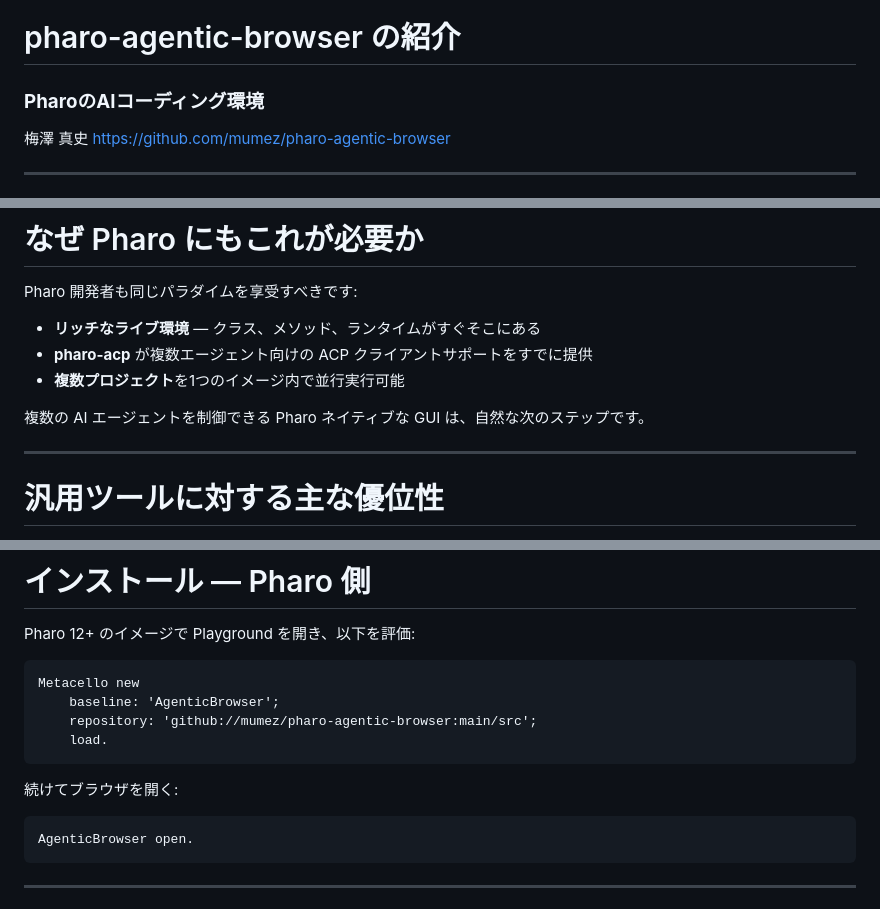
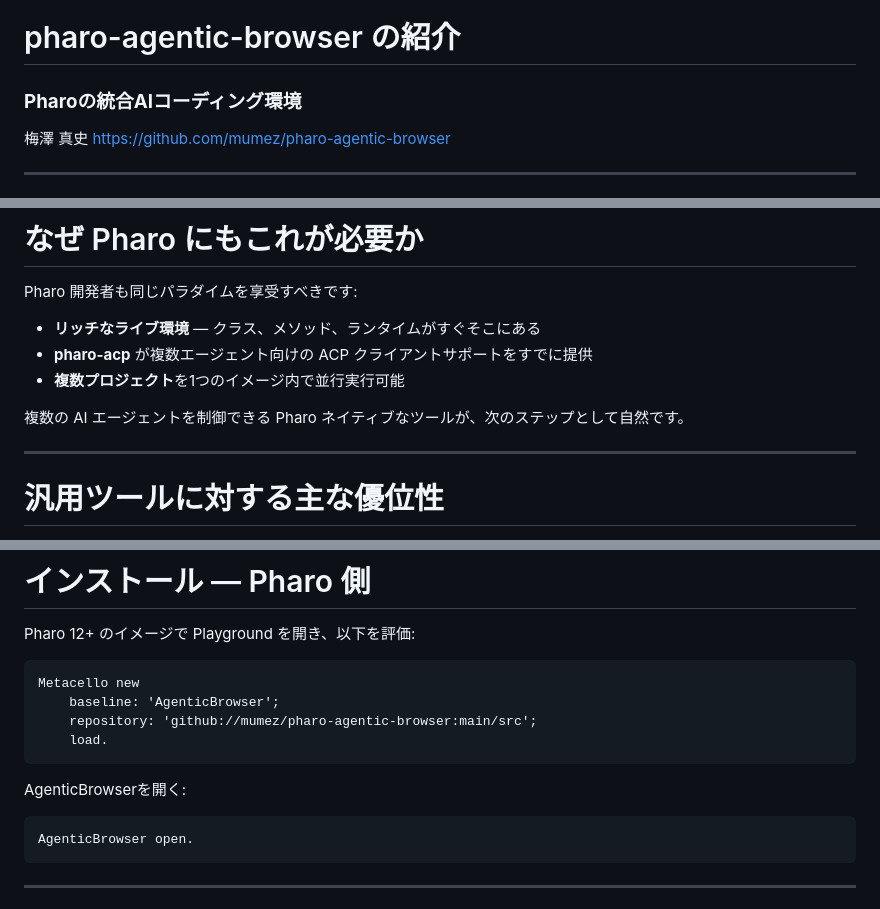
Before and after one commit to mumez/pharo-agentic-browser-slides, a Markdown page: introducing-pharo-agentic-browser-ja.md, 3 parts joined by grey strips. Drawn GitHub-style.

Commit message:
Update terminology for clarity in introducing-pharo-agentic-browser-ja.md

````diff
--- a/introducing-pharo-agentic-browser-ja.md
+++ b/introducing-pharo-agentic-browser-ja.md
@@ -35,7 +35,7 @@ section > h1:first-child::after {
 
 # pharo-agentic-browser の紹介
 
-### **PharoのAIコーディング環境**
+### **Pharoの統合AIコーディング環境**
 梅澤 真史
 https://github.com/mumez/pharo-agentic-browser
 
@@ -136,7 +136,7 @@ Pharo 開発者も同じパラダイムを享受すべきです:
 - **複数プロジェクト**を1つのイメージ内で並行実行可能
 
 <div class="highlight-box">
-複数の AI エージェントを制御できる Pharo ネイティブな GUI は、自然な次のステップです。
+複数の AI エージェントを制御できる Pharo ネイティブなツールが、次のステップとして自然です。
 </div>
 
 ---
@@ -170,7 +170,7 @@ Metacello new
     load.
 ```
 
-続けてブラウザを開く:
+AgenticBrowserを開く:
 
 ```smalltalk
 AgenticBrowser open.
````
Also changed, not shown: other parts of introducing-pharo-agentic-browser-ja.md (+1 -1 lines).
